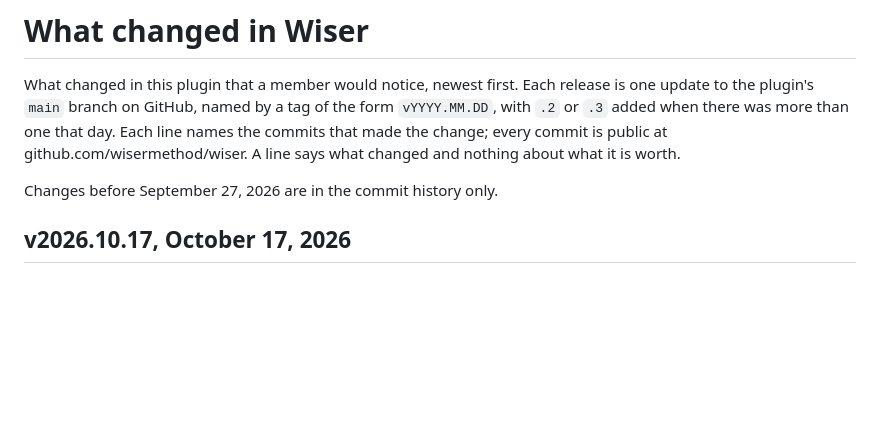
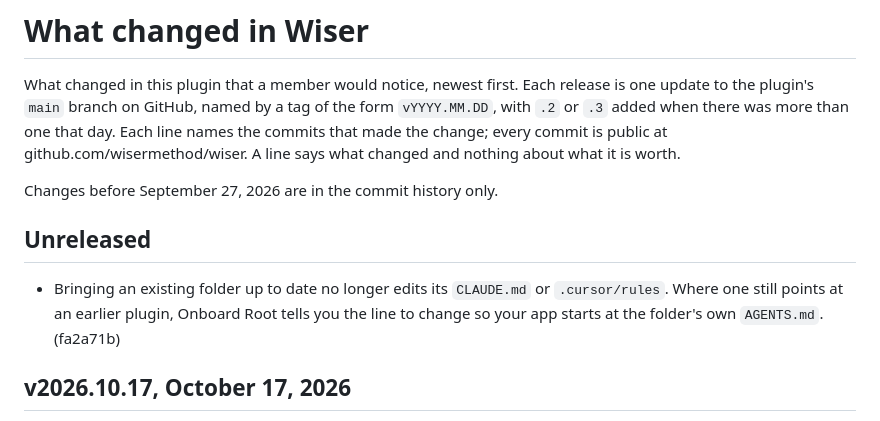
Before and after one commit to wisermethod/wiser, a Markdown page: CHANGELOG.md, the part around the change. GitHub-like rendering; blank space fills up the shorter version.

Commit message:
CHANGELOG Unreleased: one line for fa2a71b in member terms: bringing an existing folder up to date no longer edits its CLAUDE.md or .cursor/rules, and where one still points at an earlier plugin, Onboard Root tells the member the line to change so their app starts at the folder's own AGENTS.md. Only the step 7 half of fa2a71b is noticed by a member; the Write mode half restates routing the Destination discriminator already ran and gets no line. origin/main carried no Unreleased section, so this commit opens one above v2026.10.17; fix/irreversibles-root-agents-md (0c94ff4) opens one at the same place, so a merge of the two keeps both lines. copy-check dashes on the line: pass, counted 0, its own planted control fired, and a copy of the line with a U+2014 planted in it counted 1 and failed. Not pushed.
Co-Authored-By: Claude Opus 5.5 <noreply@anthropic.com>

```diff
--- a/CHANGELOG.md
+++ b/CHANGELOG.md
@@ -3,6 +3,10 @@
 What changed in this plugin that a member would notice, newest first. Each release is one update to the plugin's `main` branch on GitHub, named by a tag of the form `vYYYY.MM.DD`, with `.2` or `.3` added when there was more than one that day. Each line names the commits that made the change; every commit is public at github.com/wisermethod/wiser. A line says what changed and nothing about what it is worth.
 
 Changes before September 27, 2026 are in the commit history only.
+
+## Unreleased
+
+- Bringing an existing folder up to date no longer edits its `CLAUDE.md` or `.cursor/rules`. Where one still points at an earlier plugin, Onboard Root tells you the line to change so your app starts at the folder's own `AGENTS.md`. (fa2a71b)
 
 ## v2026.10.17, October 17, 2026
 
```
